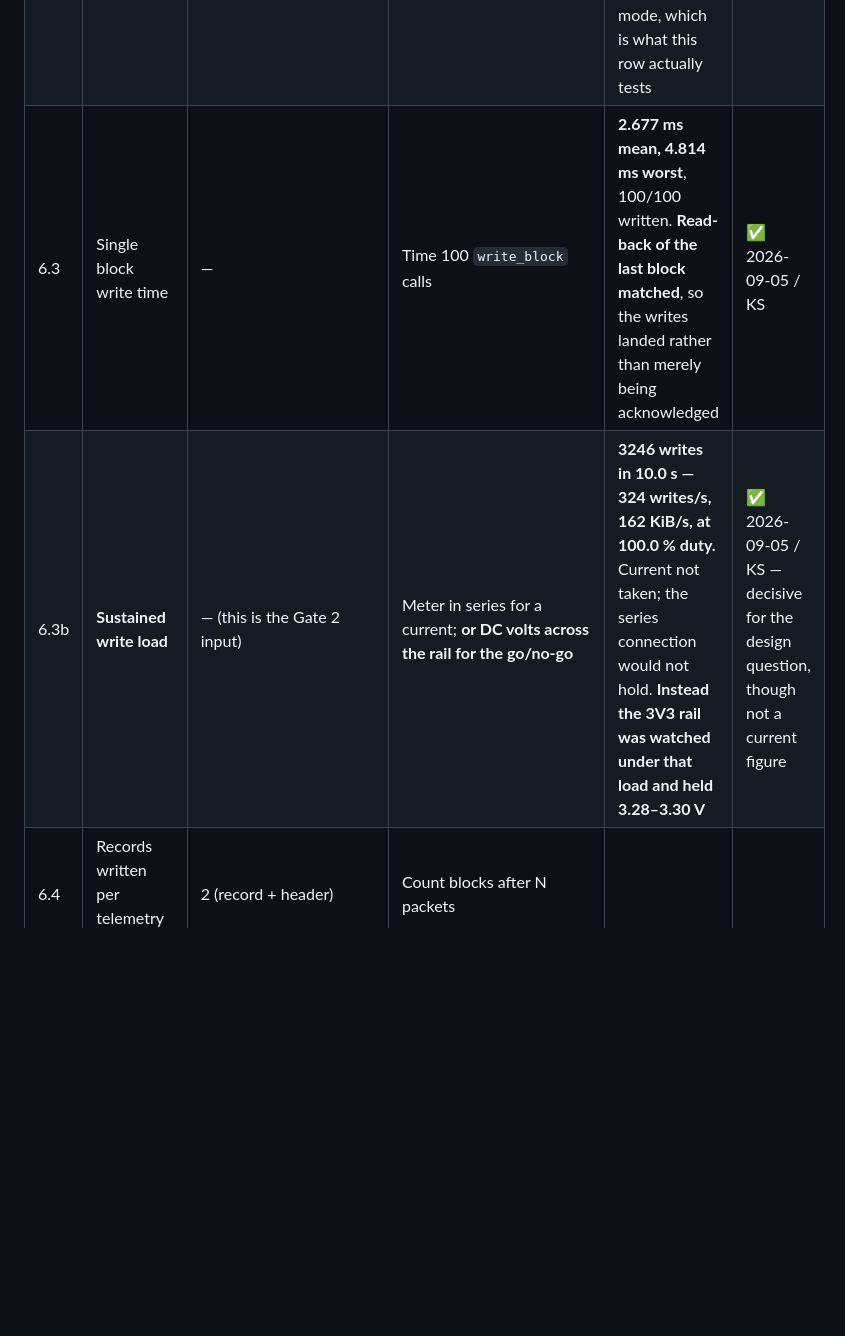
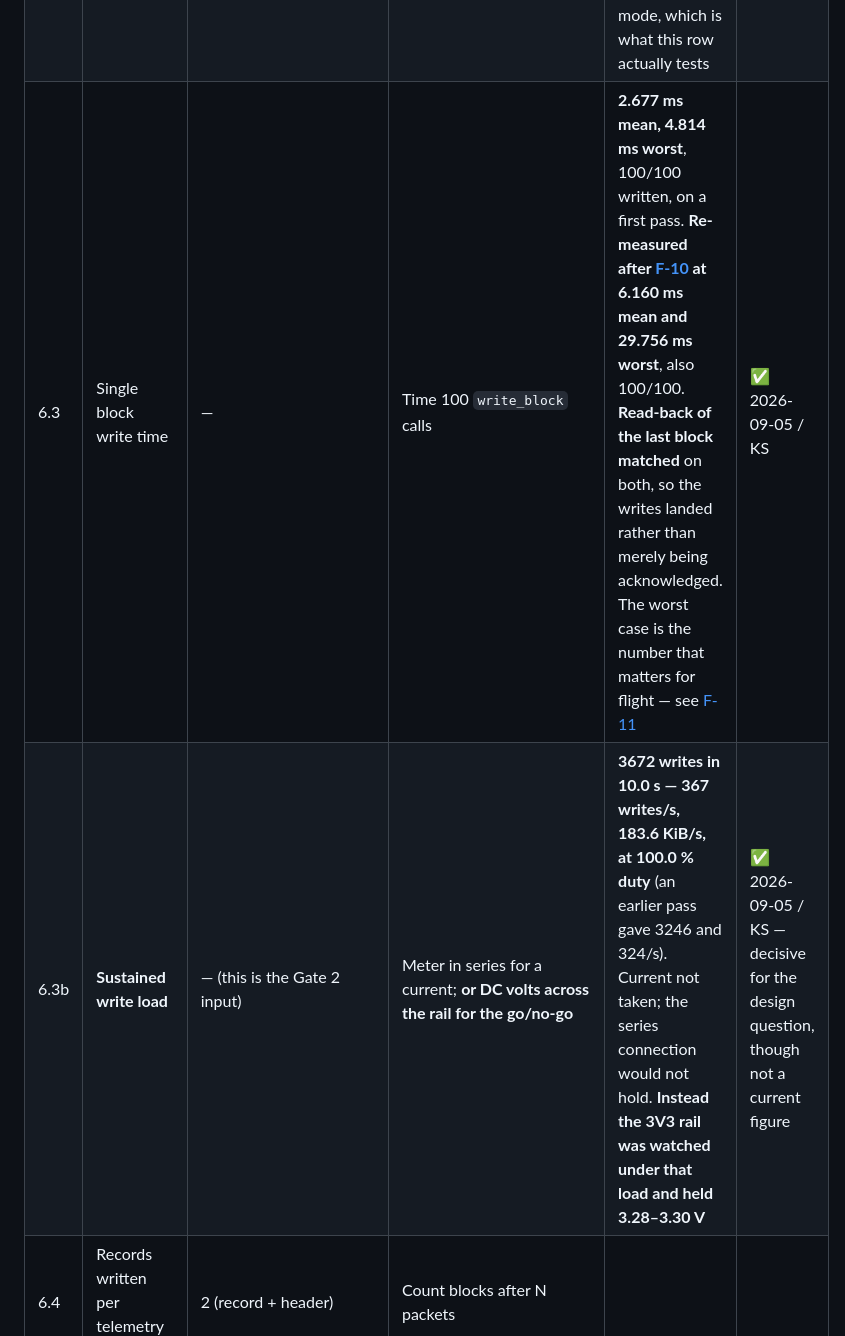
Before and after one commit to KunjSorathiya/CanSat-2026, a Markdown page: documentation/testing/bring-up-record.md, the part around one of its changes. GitHub-like rendering; blank space fills up the shorter version.

Commit message:
docs(bring-up): the microSD write fault was the 3V3 jumper, and it is closed
Five runs in a row the card initialised, read its BPB, FAT and directory, then
went silent on the very first CMD24 and stayed silent until re-initialised.
Replacing the long 3V3 jumper from the Pico to the reader with a short one fixed
it outright: 100/100 written, then 3672 writes in ten seconds. Nothing else
changed.

That fits the board. The reader is 3.3 V with no regulator and two capacitors
(F-3), so the write-current spike arrives down whatever the supply jumper can
deliver, and reads never draw enough to expose it. On the soldered board this
becomes a short track and the 470 uF bulk capacitor across the module's own 3V3
and GND - a requirement now, not a precaution.

It also opens a row that does not exist yet. Worst-case write latency is 29.756
ms against a sensor_period_ms of 33, and RawBlockLog writes the record block and
rewrites its header, so one telemetry append is two writes: a bad second can
block the loop for about 60 ms, close to two whole sensor periods. Row 3.8's
0.453 ms of jitter was measured with no SD logging running, so the number that
matters has not been taken.

```diff
--- a/documentation/testing/bring-up-record.md
+++ b/documentation/testing/bring-up-record.md
@@ -475,8 +475,8 @@ computed airtime that has never been observed.
 |---|---|---|---|---|---|
 | 6.1 | Card initialises | CMD0/CMD8/ACMD41 succeed | `sd_ok` in the health snapshot, or `cansat_bringup_firmware` | **Complete.** 32 ms in ACMD41, 1 CMD0 attempt, on an HP mx310 64 GB. Reached only after [the CMD0 fix](#gate-6--storage) - the first attempt on this card returned `0x1F` | ✅ 2026-09-05 / KS |
 | 6.2 | Card type detected | SDHC (block-addressed) for any modern card | `high_capacity()` | **Block-addressed.** The delivered card is an HP mx310 64 GB, so SDXC rather than SDHC - the same addressing mode, which is what this row actually tests | ✅ 2026-09-05 / KS |
-| 6.3 | Single block write time | — | Time 100 `write_block` calls | **2.677 ms mean, 4.814 ms worst**, 100/100 written. **Read-back of the last block matched**, so the writes landed rather than merely being acknowledged | ✅ 2026-09-05 / KS |
-| 6.3b | **Sustained write load** | — (this is the Gate 2 input) | Meter in series for a current; **or DC volts across the rail for the go/no-go** | **3246 writes in 10.0 s — 324 writes/s, 162 KiB/s, at 100.0 % duty.** Current not taken; the series connection would not hold. **Instead the 3V3 rail was watched under that load and held 3.28–3.30 V** | ✅ 2026-09-05 / KS — decisive for the design question, though not a current figure |
+| 6.3 | Single block write time | — | Time 100 `write_block` calls | **2.677 ms mean, 4.814 ms worst**, 100/100 written, on a first pass. **Re-measured after [F-10](#findings) at 6.160 ms mean and 29.756 ms worst**, also 100/100. **Read-back of the last block matched** on both, so the writes landed rather than merely being acknowledged. The worst case is the number that matters for flight — see [F-11](#findings) | ✅ 2026-09-05 / KS |
+| 6.3b | **Sustained write load** | — (this is the Gate 2 input) | Meter in series for a current; **or DC volts across the rail for the go/no-go** | **3672 writes in 10.0 s — 367 writes/s, 183.6 KiB/s, at 100.0 % duty** (an earlier pass gave 3246 and 324/s). Current not taken; the series connection would not hold. **Instead the 3V3 rail was watched under that load and held 3.28–3.30 V** | ✅ 2026-09-05 / KS — decisive for the design question, though not a current figure |
 | 6.4 | Records written per telemetry packet | 2 (record + header) | Count blocks after N packets | | |
 | 6.5 | Log survives a power cut | Resumes at the right block, no data lost | Pull power mid-flight-test, reboot, read back | | |
 | 6.6 | Boot count increments | +1 per power session | `boot_count()` | **1 on the fresh log, 2 after a power cycle — exactly one increment.** `records` stayed at **1** across both, so the CSV column header was written once and not repeated. `truncated = 0` | ✅ 2026-09-05 / KS |
```
Also changed, not shown: other parts of documentation/testing/bring-up-record.md (+2 -0 lines).
